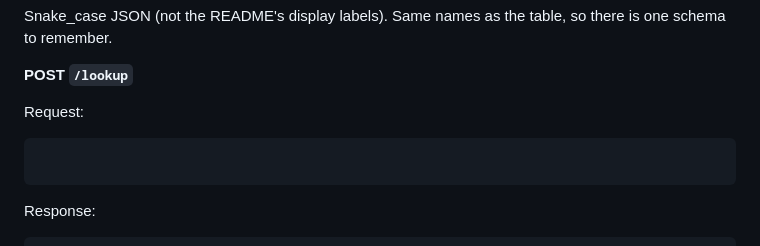
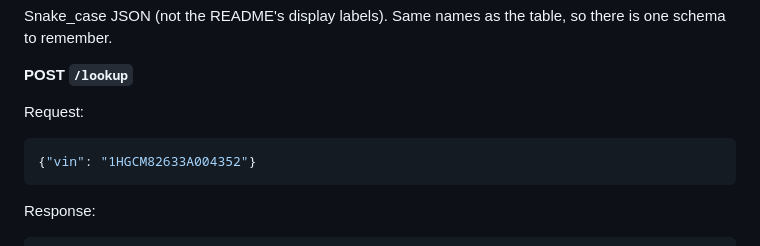
Before and after one commit to kielong/nas-eng-assessment-kielong, a Markdown page: .cursor/plans/vin_decoder_design.plan.md, the part around the change. Rendered like a GitHub page.

Commit message:
Update the plan to have the request payload

````diff
--- a/.cursor/plans/vin_decoder_design.plan.md
+++ b/.cursor/plans/vin_decoder_design.plan.md
@@ -38,7 +38,7 @@ Snake_case JSON (not the README's display labels). Same names as the table, so t
 Request:
 
 ```json
-
+{"vin": "1HGCM82633A004352"}
 ```
 
 Response:
````
